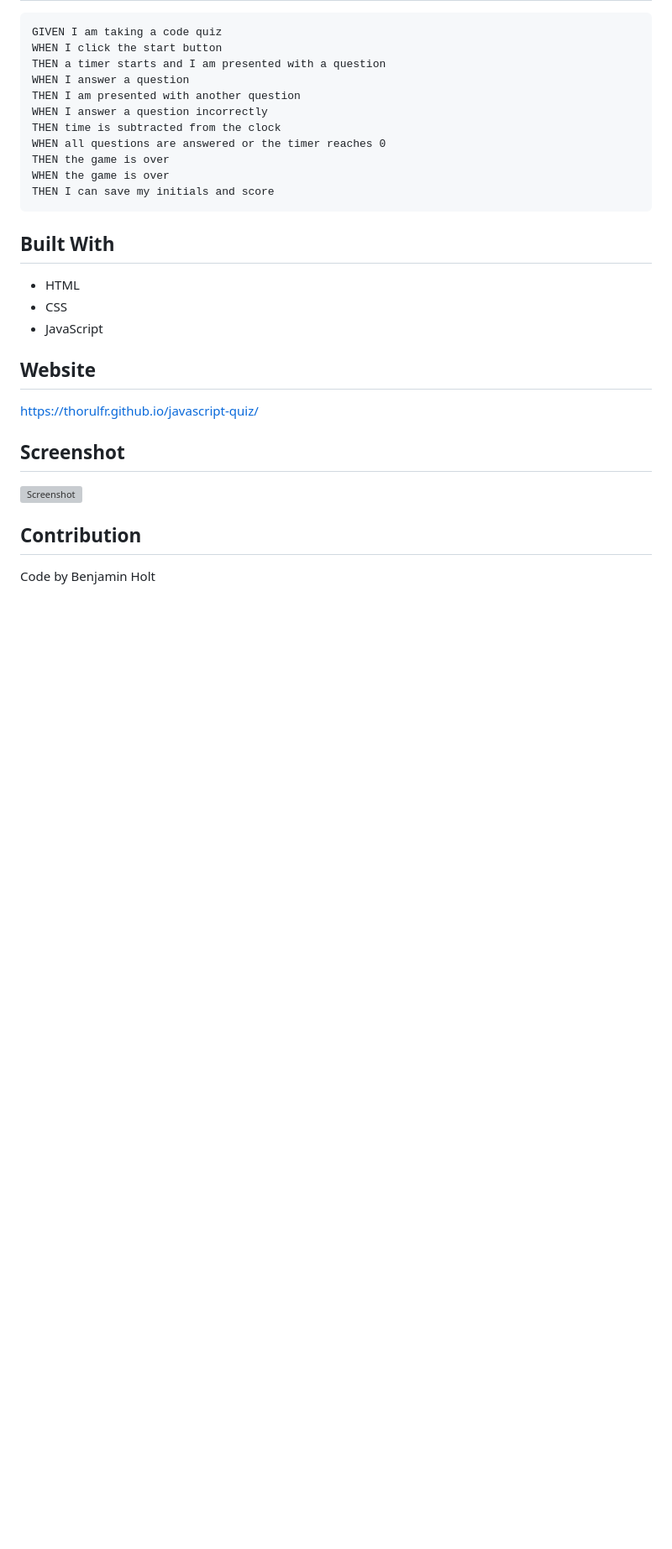
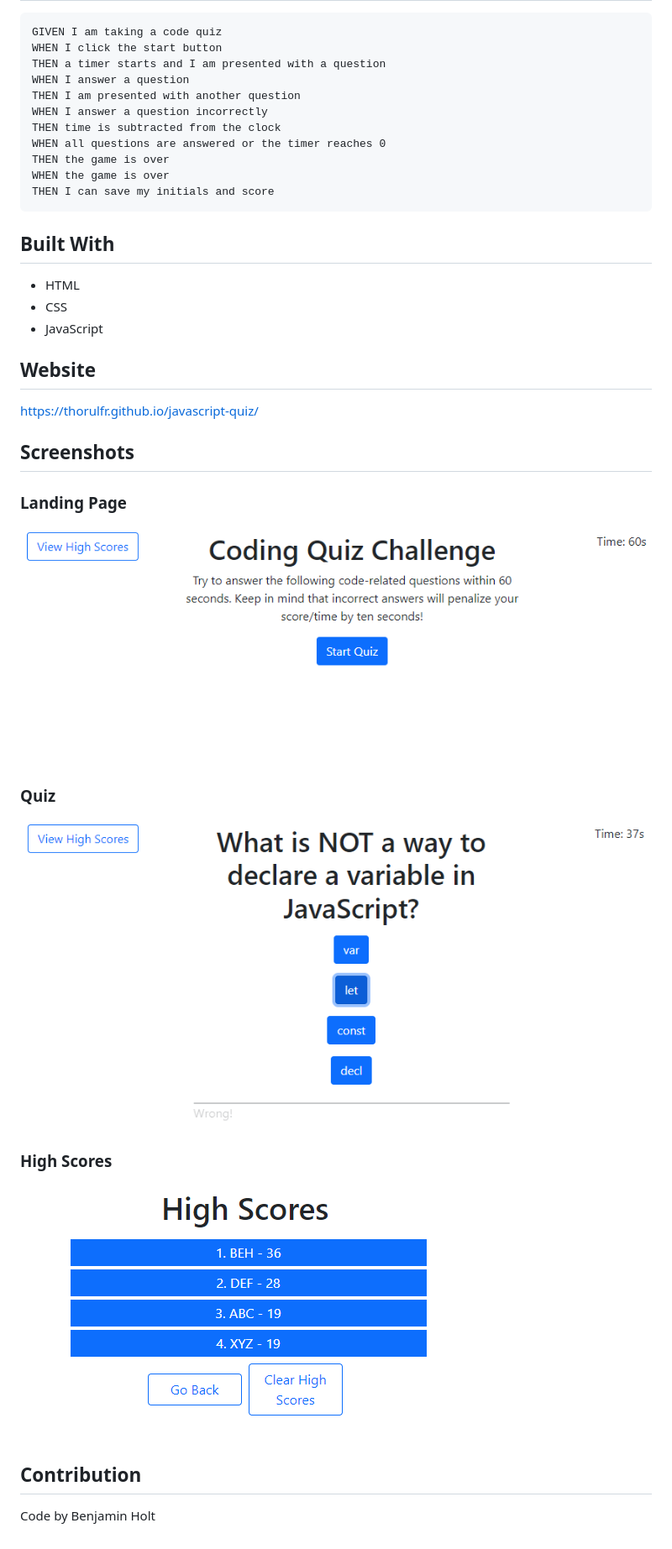
Before and after one commit to Thorulfr/javascript-quiz, a Markdown page: README.md, the part around one of its changes. Shown at 84% size. Drawn GitHub-style; pictures changed too: assets/images/readme-screenshot-1.png (added), assets/images/readme-screenshot-2.png (added), assets/images/readme-screenshot-3.png (added); blank space fills up the shorter version; grey boxes are pictures that could not be loaded.

```diff
--- a/README.md
+++ b/README.md
@@ -30,17 +32,27 @@ THEN I can save my initials and score
 
 ## Built With
 
-* HTML
-* CSS
-* JavaScript
+-   HTML
+-   CSS
+-   JavaScript
 
 ## Website
 
 <https://thorulfr.github.io/javascript-quiz/>
 
-## Screenshot
+## Screenshots
 
-![Screenshot](./assets/images/readme-screenshot.png)
+### Landing Page
+
+![Landing-Page Screenshot](./assets/images/readme-screenshot-1.png)
+
+### Quiz
+
+![Quiz Screenshot](./assets/images/readme-screenshot-2.png)
+
+### High Scores
+
+![High Scores Screenshot](./assets/images/readme-screenshot-3.png)
 
 ## Contribution
 
```
Also changed, not shown: other parts of README.md (+3 -1 lines), 2 other files.
